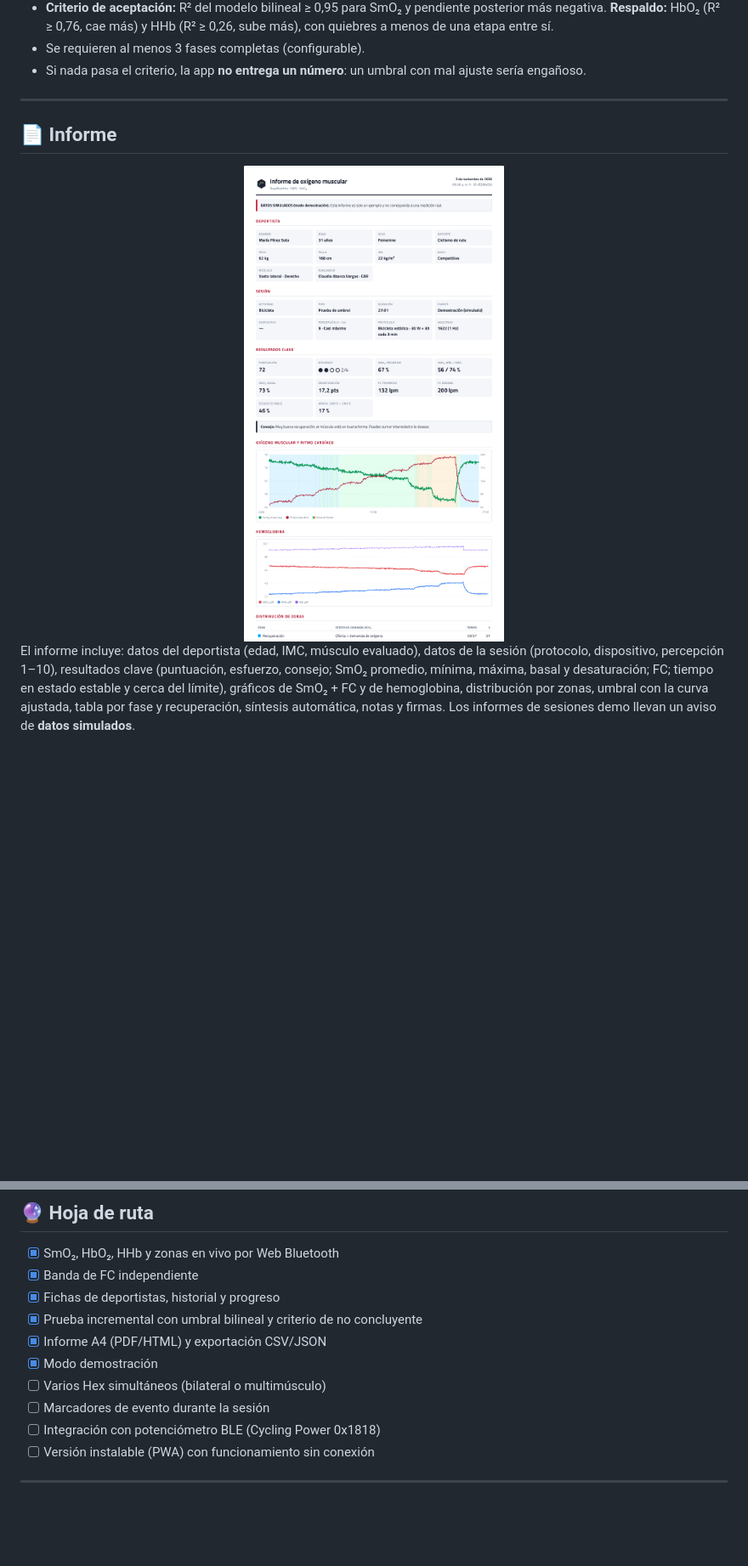
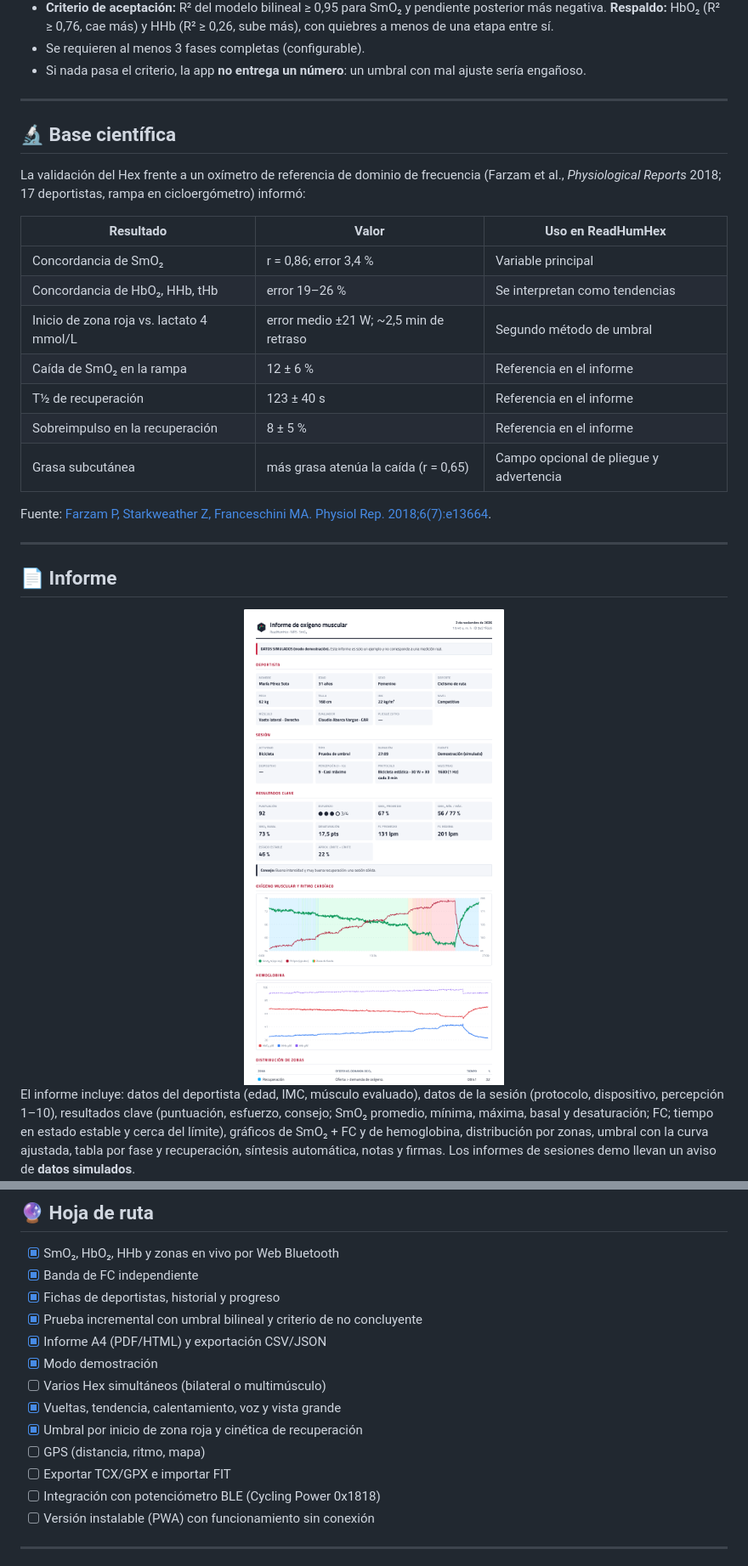
Before and after one commit to Csav20/readhumhex-web, a Markdown page: README.md, 2 parts joined by grey strips. Shown at 85% size. Drawn GitHub-style; pictures changed too: docs/assets/captura-informe.png; blank space fills up the shorter version.

Commit message:
v1.2.0: tendencia, vueltas con mesetas, calentamiento, voz, vista grande; umbral por zona roja y cinética de recuperación (Farzam 2018); intervalos y fatiga; pliegue subcutáneo
Co-Authored-By: Claude Opus 5.5 <noreply@anthropic.com>
Claude-Session: https://claude.ai/code/session_0122SP3UE3jcbQpmEgZM5Pwe

```diff
--- a/README.md
+++ b/README.md
@@ -123,6 +125,24 @@ flowchart LR
 - **Criterio de aceptación:** R² del modelo bilineal ≥ 0,95 para SmO₂ y pendiente posterior más negativa. **Respaldo:** HbO₂ (R² ≥ 0,76, cae más) y HHb (R² ≥ 0,26, sube más), con quiebres a menos de una etapa entre sí.
 - Se requieren al menos 3 fases completas (configurable).
 - Si nada pasa el criterio, la app **no entrega un número**: un umbral con mal ajuste sería engañoso.
+
+---
+
+## 🔬 Base científica
+
+La validación del Hex frente a un oxímetro de referencia de dominio de frecuencia (Farzam et al., *Physiological Reports* 2018; 17 deportistas, rampa en cicloergómetro) informó:
+
+| Resultado | Valor | Uso en ReadHumHex |
+|---|---|---|
+| Concordancia de SmO₂ | r = 0,86; error 3,4 % | Variable principal |
+| Concordancia de HbO₂, HHb, tHb | error 19–26 % | Se interpretan como tendencias |
+| Inicio de zona roja vs. lactato 4 mmol/L | error medio ±21 W; ~2,5 min de retraso | Segundo método de umbral |
+| Caída de SmO₂ en la rampa | 12 ± 6 % | Referencia en el informe |
+| T½ de recuperación | 123 ± 40 s | Referencia en el informe |
+| Sobreimpulso en la recuperación | 8 ± 5 % | Referencia en el informe |
+| Grasa subcutánea | más grasa atenúa la caída (r = 0,65) | Campo opcional de pliegue y advertencia |
+
+Fuente: [Farzam P, Starkweather Z, Franceschini MA. Physiol Rep. 2018;6(7):e13664](https://pmc.ncbi.nlm.nih.gov/articles/PMC5880957).
 
 ---
 
@@ -210,7 +230,10 @@ ReadHumHex es un **cliente independiente**, sin afiliación con Humon ni con Dyn
 - [x] Informe A4 (PDF/HTML) y exportación CSV/JSON
 - [x] Modo demostración
 - [ ] Varios Hex simultáneos (bilateral o multimúsculo)
-- [ ] Marcadores de evento durante la sesión
+- [x] Vueltas, tendencia, calentamiento, voz y vista grande
+- [x] Umbral por inicio de zona roja y cinética de recuperación
+- [ ] GPS (distancia, ritmo, mapa)
+- [ ] Exportar TCX/GPX e importar FIT
 - [ ] Integración con potenciómetro BLE (Cycling Power 0x1818)
 - [ ] Versión instalable (PWA) con funcionamiento sin conexión
 
```
Also changed, not shown: other parts of README.md (+5 -3 lines), docs/assets/captura-umbral.png, 1 other file.
